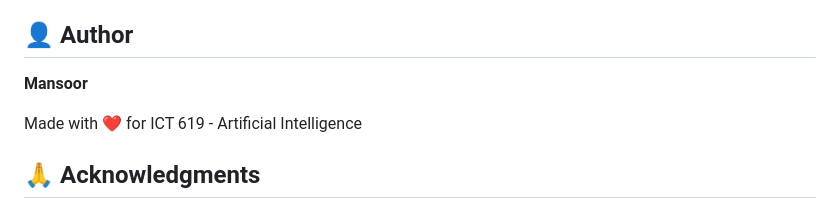
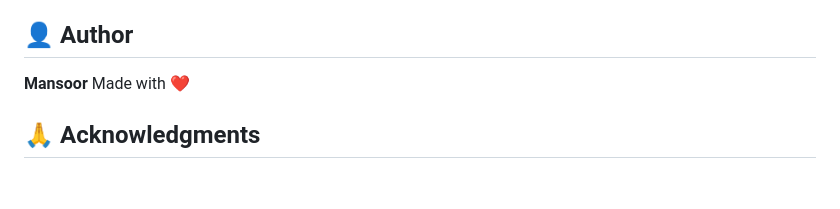
Before and after one commit to mansoor090/Python-RL, a Markdown page: README.md, the part around the change. Drawn GitHub-style; blank space fills up the shorter version.

```diff
--- a/README.md
+++ b/README.md
@@ -517,8 +517,7 @@ This project is free to use and fork. No specific license restrictions.
 ## 👤 Author
 
 **Mansoor**
-
-Made with ❤️ for ICT 619 - Artificial Intelligence
+Made with ❤️
 
 ## 🙏 Acknowledgments
 
```
